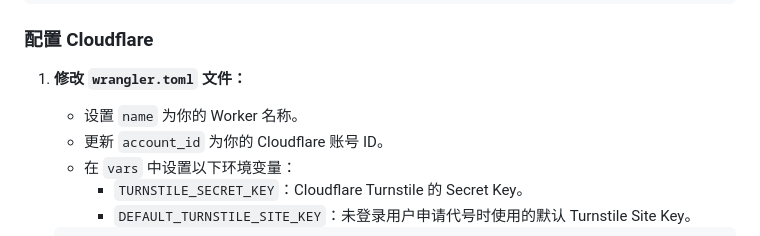
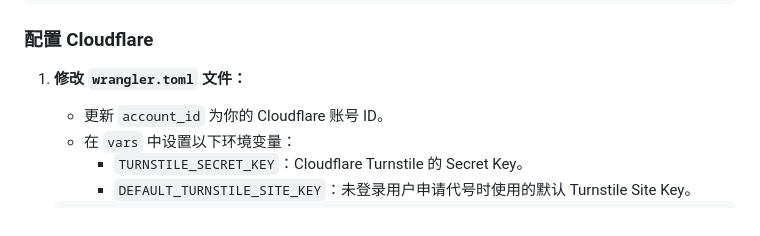
Before and after one commit to joyance-professional/cf-comment, a Markdown page: README-cn.md, the part around the change. GitHub-like rendering.

```diff
--- a/README-cn.md
+++ b/README-cn.md
@@ -57,7 +57,6 @@ npm install
 
 1. **修改 `wrangler.toml` 文件：**
 
-   - 设置 `name` 为你的 Worker 名称。
    - 更新 `account_id` 为你的 Cloudflare 账号 ID。
    - 在 `vars` 中设置以下环境变量：
      - `TURNSTILE_SECRET_KEY`：Cloudflare Turnstile 的 Secret Key。
```
